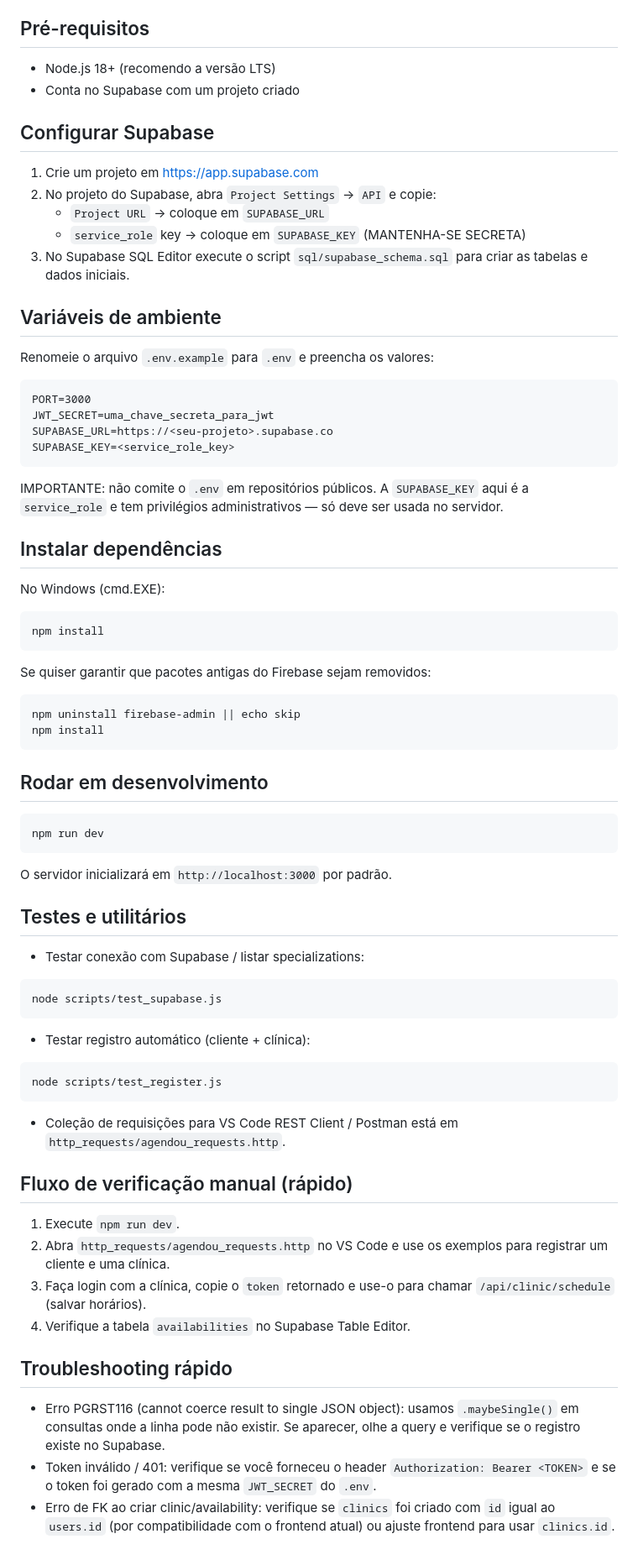
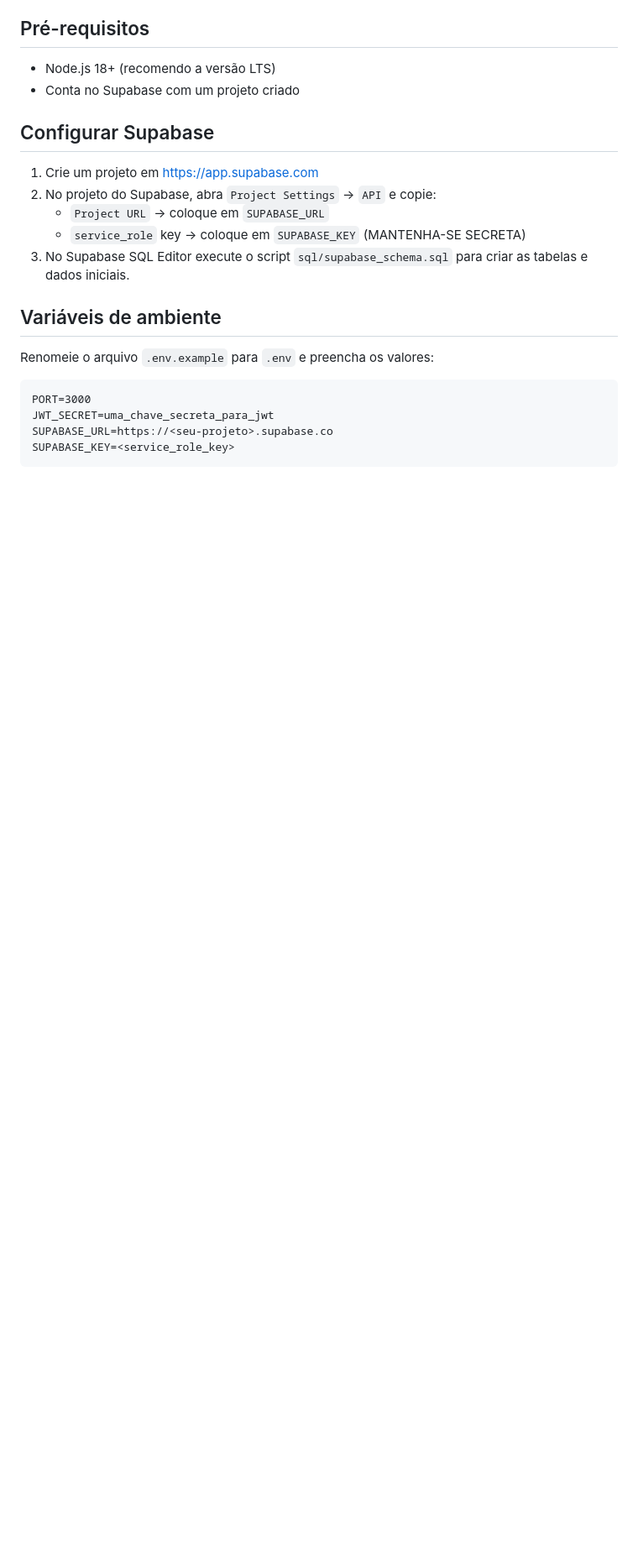
Before and after one commit to RonCko/Agendou, a Markdown page: README.md, the part around the change printed below. Shown: that part at 84% size. Drawn GitHub-style; blank space fills up the shorter version.

Commit message:
Ajuste do readme.md
Caso o sistema de avaliação seja implementado, favor ajustar o readme

````diff
--- a/README.md
+++ b/README.md
@@ -505,57 +411,3 @@ JWT_SECRET=uma_chave_secreta_para_jwt
 SUPABASE_URL=https://<seu-projeto>.supabase.co
 SUPABASE_KEY=<service_role_key>
 ```
-
-IMPORTANTE: não comite o `.env` em repositórios públicos. A `SUPABASE_KEY` aqui é a `service_role` e tem privilégios administrativos — só deve ser usada no servidor.
-
-## Instalar dependências
-
-No Windows (cmd.EXE):
-
-```cmd
-npm install
-```
-
-Se quiser garantir que pacotes antigas do Firebase sejam removidos:
-
-```cmd
-npm uninstall firebase-admin || echo skip
-npm install
-```
-
-## Rodar em desenvolvimento
-
-```cmd
-npm run dev
-```
-
-O servidor inicializará em `http://localhost:3000` por padrão.
-
-## Testes e utilitários
-
-- Testar conexão com Supabase / listar specializations:
-
-```cmd
-node scripts/test_supabase.js
-```
-
-- Testar registro automático (cliente + clínica):
-
-```cmd
-node scripts/test_register.js
-```
-
-- Coleção de requisições para VS Code REST Client / Postman está em `http_requests/agendou_requests.http`.
-
-## Fluxo de verificação manual (rápido)
-
-1. Execute `npm run dev`.
-2. Abra `http_requests/agendou_requests.http` no VS Code e use os exemplos para registrar um cliente e uma clínica.
-3. Faça login com a clínica, copie o `token` retornado e use-o para chamar `/api/clinic/schedule` (salvar horários).
-4. Verifique a tabela `availabilities` no Supabase Table Editor.
-
-## Troubleshooting rápido
-
-- Erro PGRST116 (cannot coerce result to single JSON object): usamos `.maybeSingle()` em consultas onde a linha pode não existir. Se aparecer, olhe a query e verifique se o registro existe no Supabase.
-- Token inválido / 401: verifique se você forneceu o header `Authorization: Bearer <TOKEN>` e se o token foi gerado com a mesma `JWT_SECRET` do `.env`.
-- Erro de FK ao criar clinic/availability: verifique se `clinics` foi criado com `id` igual ao `users.id` (por compatibilidade com o frontend atual) ou ajuste frontend para usar `clinics.id`.
````
Also changed, not shown: other parts of README.md (+16 -110 lines).
